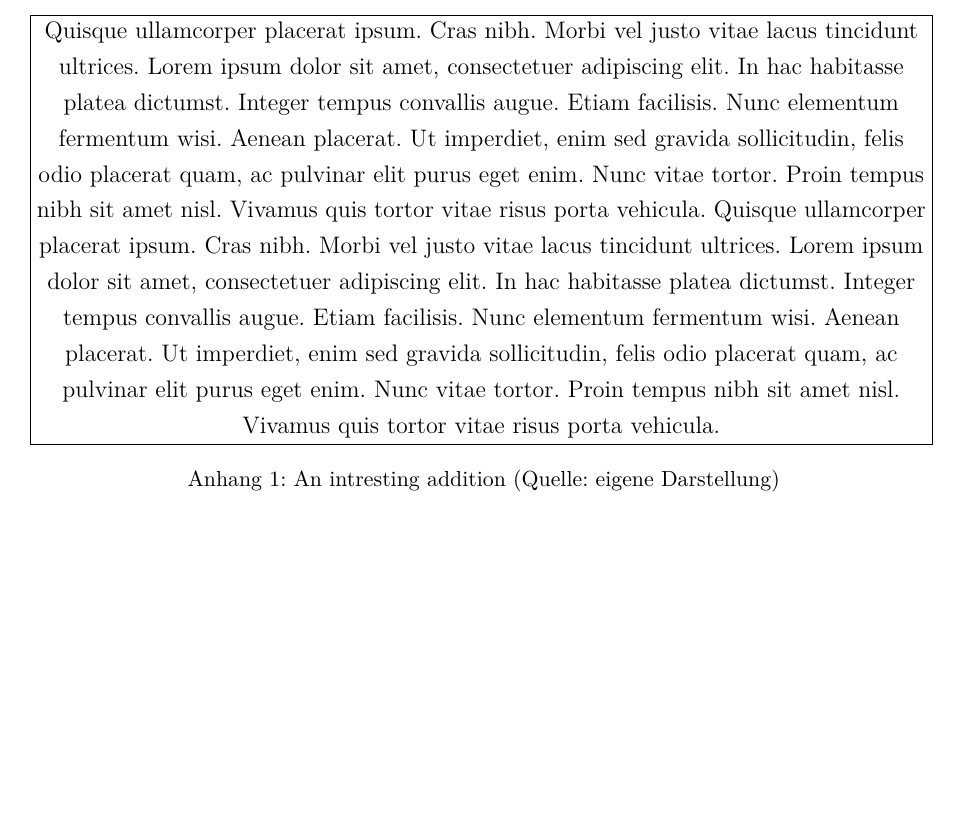
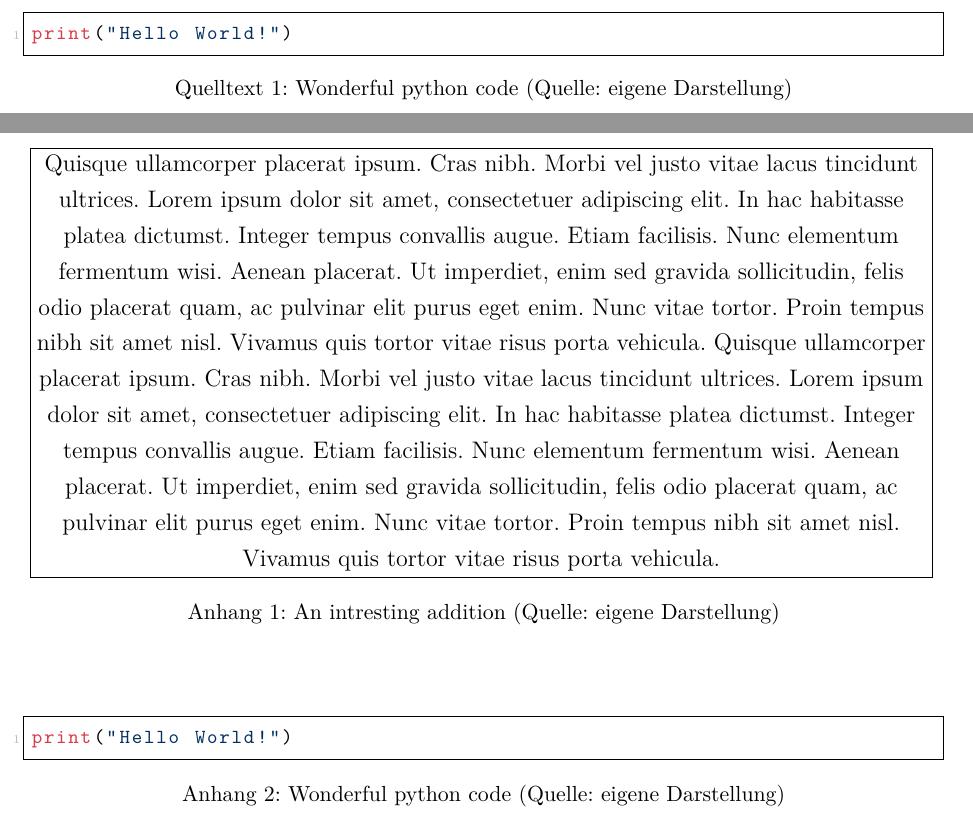
Before and after one commit to ba-dresden/ba-latex-template, a LaTeX document (simple.tex): part of page 13 of 14 before the commit and two parts of pages 12 and 14 of 15 after it, the two joined at a grey line, cut at the place of the change, the shorter picture padded with empty space. Compiled offline with pdfLaTeX.

Commit message:
Add `bacode` examples to `simple.tex`

```diff
--- a/simple.tex
+++ b/simple.tex
@@ -73,6 +73,12 @@
             \end{tabular}
         \end{batable}
 
+        \begin{bacode}{Wonderful python code}
+            \begin{lstlisting}[language=Python]
+print("Hello World!")
+\end{lstlisting}
+        \end{bacode}
+
         \clearpage
 
         % appendix
@@ -81,6 +87,11 @@
                 \lipsum[4]
                 \lipsum[4]
             \end{bafigure}
+            \begin{bacode}{Wonderful python code}
+                \begin{lstlisting}[language=Python]
+print("Hello World!")
+\end{lstlisting}
+            \end{bacode}
         \end{baappx}
     \end{basimple}
 \end{document}
```
